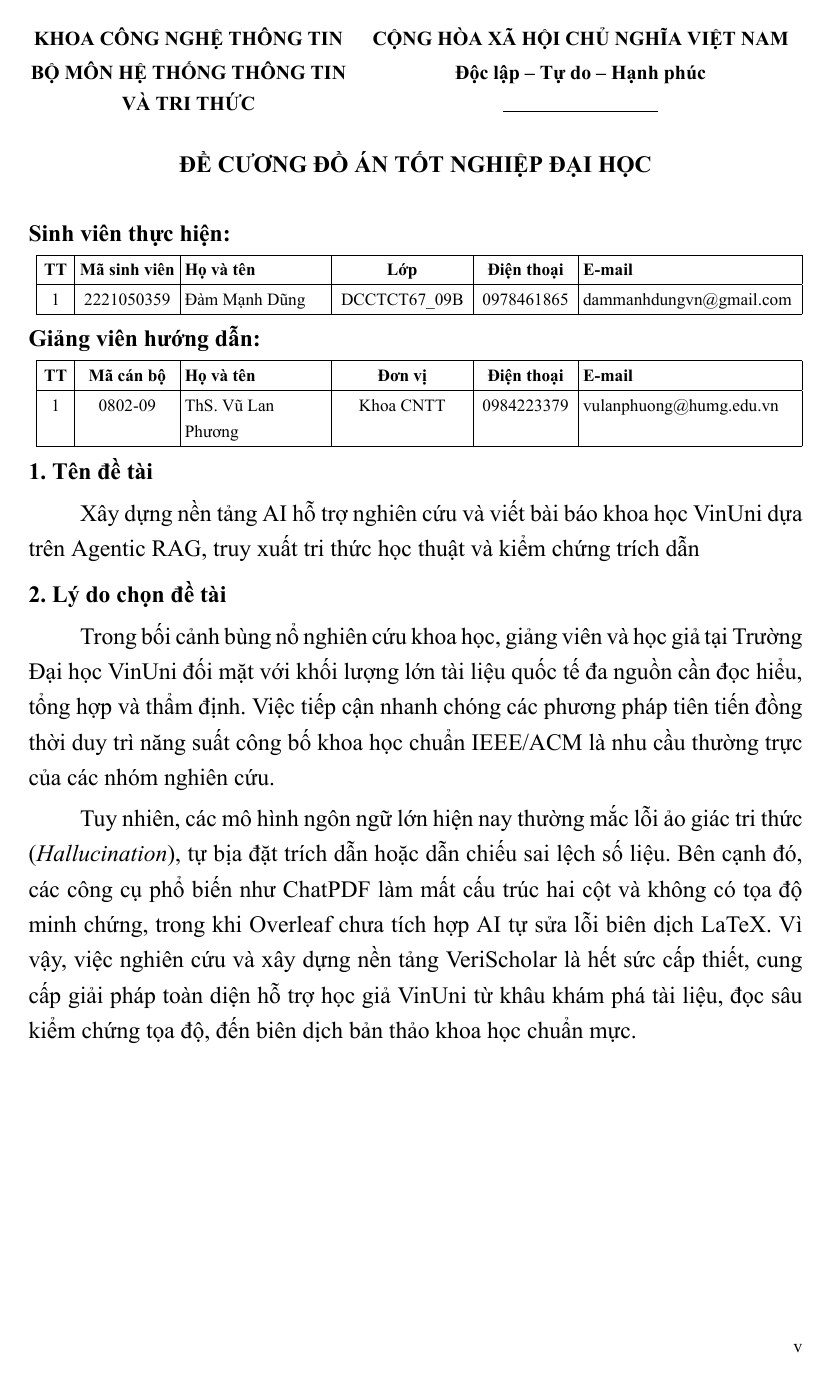
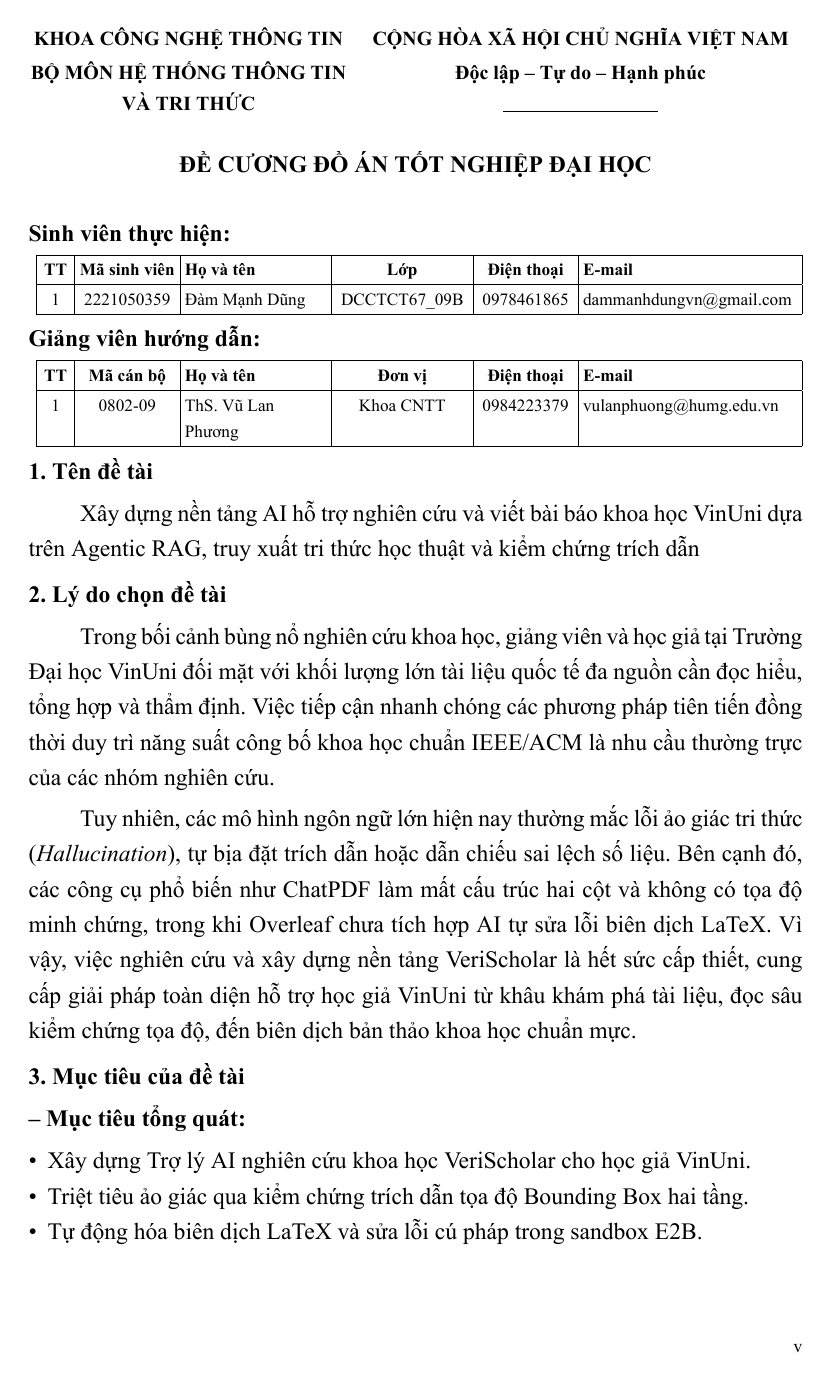
Before and after one commit to dammanhdungvn/VeriScholar, a LaTeX document (report-datn/main.tex, which reads report-datn/frontmatter/de_cuong_datn.tex): page 5 of 81. The pictures show the PDF file report-datn/main.pdf that the author committed with the source.

Commit message:
docs(datn): eliminate whitespace on page v of thesis syllabus

```diff
--- a/report-datn/frontmatter/de_cuong_datn.tex
+++ b/report-datn/frontmatter/de_cuong_datn.tex
@@ -6,6 +6,7 @@
 % ==============================================================================
 
 \thispagestyle{adminform}
+\enlargethispage{1.5\baselineskip}
 \phantomsection
 \addcontentsline{toc}{chapter}{ĐỀ CƯƠNG ĐỒ ÁN TỐT NGHIỆP ĐẠI HỌC}
 
@@ -81,12 +82,7 @@ Trong bối cảnh bùng nổ nghiên cứu khoa học, giảng viên và học
 
 Tuy nhiên, các mô hình ngôn ngữ lớn hiện nay thường mắc lỗi ảo giác tri thức (\textit{Hallucination}), tự bịa đặt trích dẫn hoặc dẫn chiếu sai lệch số liệu. Bên cạnh đó, các công cụ phổ biến như ChatPDF làm mất cấu trúc hai cột và không có tọa độ minh chứng, trong khi Overleaf chưa tích hợp AI tự sửa lỗi biên dịch LaTeX. Vì vậy, việc nghiên cứu và xây dựng nền tảng VeriScholar là hết sức cấp thiết, cung cấp giải pháp toàn diện hỗ trợ học giả VinUni từ khâu khám phá tài liệu, đọc sâu kiểm chứng tọa độ, đến biên dịch bản thảo khoa học chuẩn mực.
 
-\newpage
-\thispagestyle{adminform}
-
-% ------------------------------------------------------------------------------
-% 3. Mục tiêu của đề tài & 4. Các nhiệm vụ cụ thể
-% ------------------------------------------------------------------------------
+\vspace{0.10cm}
 \noindent \textbf{3. Mục tiêu của đề tài}
 \vspace{0.02cm}
 
@@ -97,7 +93,9 @@ Tuy nhiên, các mô hình ngôn ngữ lớn hiện nay thường mắc lỗi
     \item Tự động hóa biên dịch LaTeX và sửa lỗi cú pháp trong sandbox E2B.
 \end{itemize}
 
-\vspace{0.04cm}
+\newpage
+\thispagestyle{adminform}
+
 \noindent \textbf{-- Về sản phẩm:}
 \begin{itemize}[leftmargin=*, noitemsep, topsep=1pt, parsep=0pt, partopsep=0pt]
     \item Hệ thống Backend: REST API và 5 luồng SSE theo Kiến trúc Lục giác.
```
Also changed, not shown: report-datn/main.pdf.
